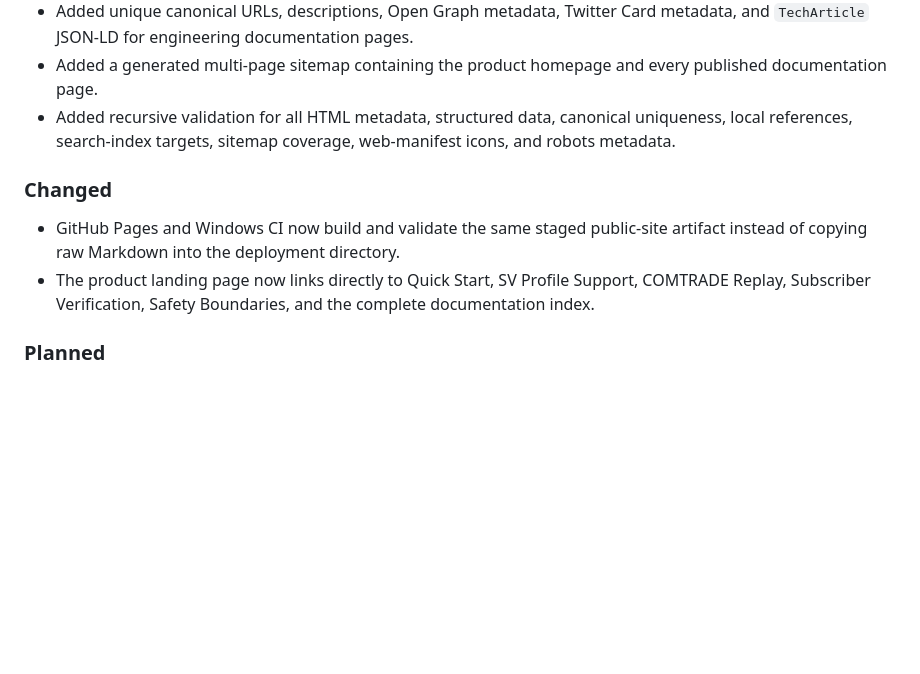
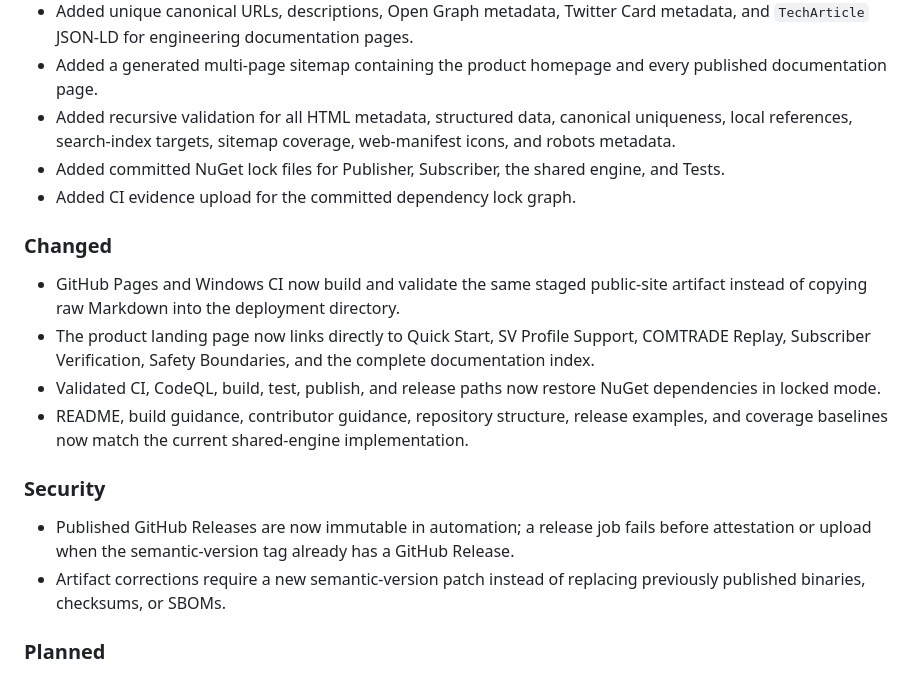
Before and after one commit to masarray/arsvin, a Markdown page: CHANGELOG.md, the part around the change. GitHub-like rendering; blank space fills up the shorter version.

Commit message:
Record P1 dependency and release hardening

```diff
--- a/CHANGELOG.md
+++ b/CHANGELOG.md
@@ -11,11 +11,20 @@ All notable ARSVIN changes are documented here using a lightweight Keep a Change
 - Added unique canonical URLs, descriptions, Open Graph metadata, Twitter Card metadata, and `TechArticle` JSON-LD for engineering documentation pages.
 - Added a generated multi-page sitemap containing the product homepage and every published documentation page.
 - Added recursive validation for all HTML metadata, structured data, canonical uniqueness, local references, search-index targets, sitemap coverage, web-manifest icons, and robots metadata.
+- Added committed NuGet lock files for Publisher, Subscriber, the shared engine, and Tests.
+- Added CI evidence upload for the committed dependency lock graph.
 
 ### Changed
 
 - GitHub Pages and Windows CI now build and validate the same staged public-site artifact instead of copying raw Markdown into the deployment directory.
 - The product landing page now links directly to Quick Start, SV Profile Support, COMTRADE Replay, Subscriber Verification, Safety Boundaries, and the complete documentation index.
+- Validated CI, CodeQL, build, test, publish, and release paths now restore NuGet dependencies in locked mode.
+- README, build guidance, contributor guidance, repository structure, release examples, and coverage baselines now match the current shared-engine implementation.
+
+### Security
+
+- Published GitHub Releases are now immutable in automation; a release job fails before attestation or upload when the semantic-version tag already has a GitHub Release.
+- Artifact corrections require a new semantic-version patch instead of replacing previously published binaries, checksums, or SBOMs.
 
 ### Planned
 
```
